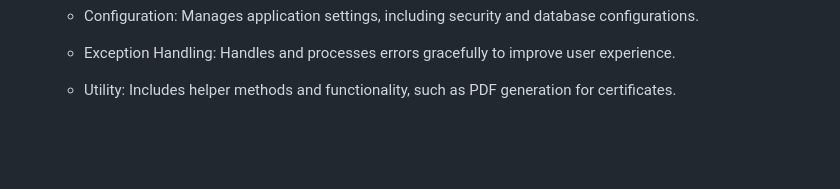
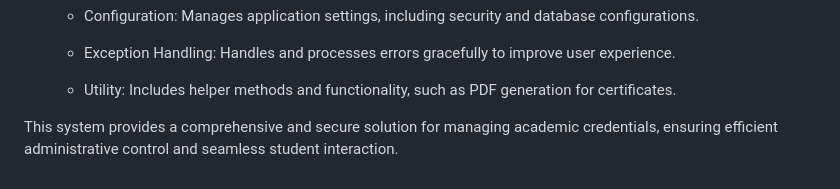
Before and after one commit to Pavithrashekar/Online-certificate-management-sytem-project, a Markdown page: README.md, the part around the change. GitHub-like rendering; blank space fills up the shorter version.

```diff
--- a/README.md
+++ b/README.md
@@ -77,3 +77,5 @@ Key Features:
     - Exception Handling: Handles and processes errors gracefully to improve user experience.
 
     - Utility: Includes helper methods and functionality, such as PDF generation for certificates.
+
+This system provides a comprehensive and secure solution for managing academic credentials, ensuring efficient administrative control and seamless student interaction.
```
